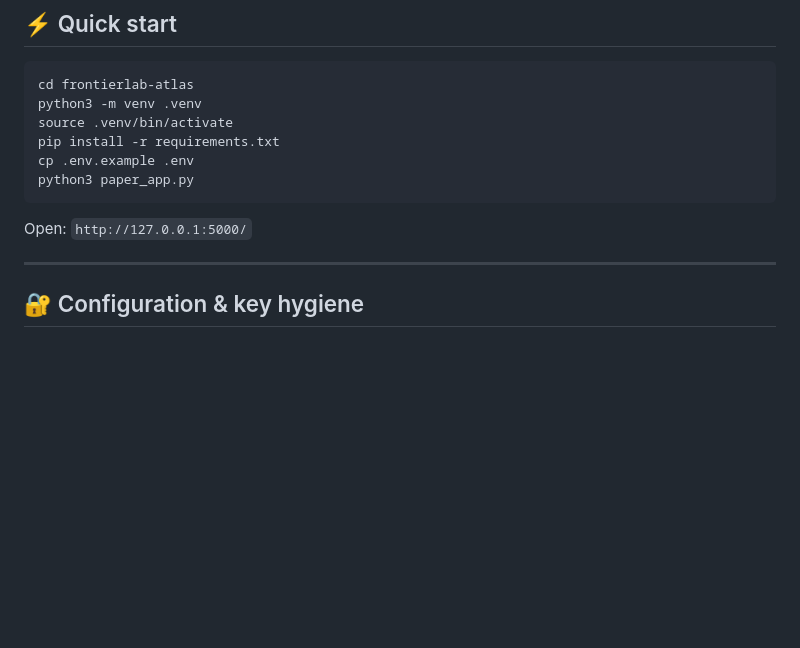
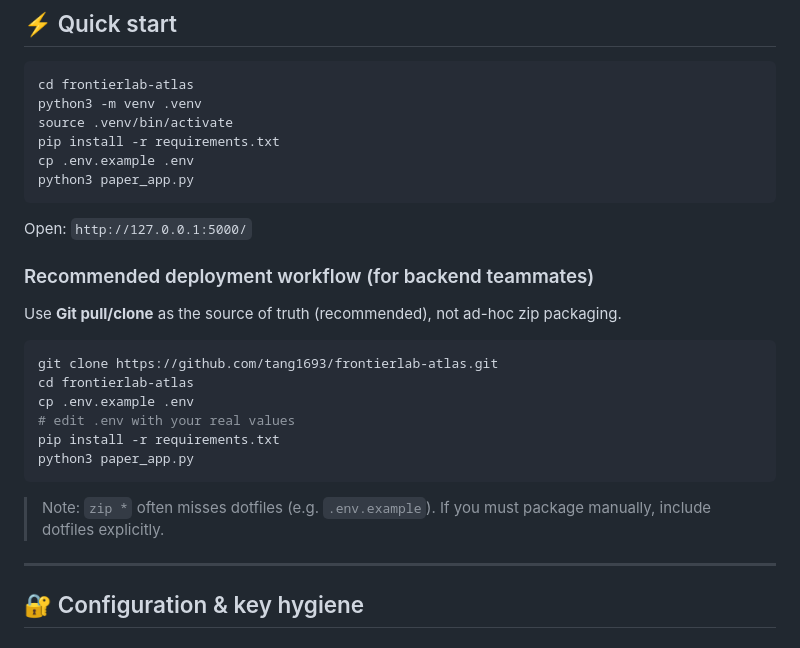
Before and after one commit to tang1693/frontierlab-atlas, a Markdown page: README.md, the part around the change. GitHub-like rendering; blank space fills up the shorter version.

Commit message:
docs: add backend deployment workflow and dotfile packaging note

````diff
--- a/README.md
+++ b/README.md
@@ -134,6 +134,21 @@ python3 paper_app.py
 
 Open: `http://127.0.0.1:5000/`
 
+### Recommended deployment workflow (for backend teammates)
+
+Use **Git pull/clone** as the source of truth (recommended), not ad-hoc zip packaging.
+
+```bash
+git clone https://github.com/tang1693/frontierlab-atlas.git
+cd frontierlab-atlas
+cp .env.example .env
+# edit .env with your real values
+pip install -r requirements.txt
+python3 paper_app.py
+```
+
+> Note: `zip *` often misses dotfiles (e.g. `.env.example`). If you must package manually, include dotfiles explicitly.
+
 ---
 
 ## 🔐 Configuration & key hygiene
````
